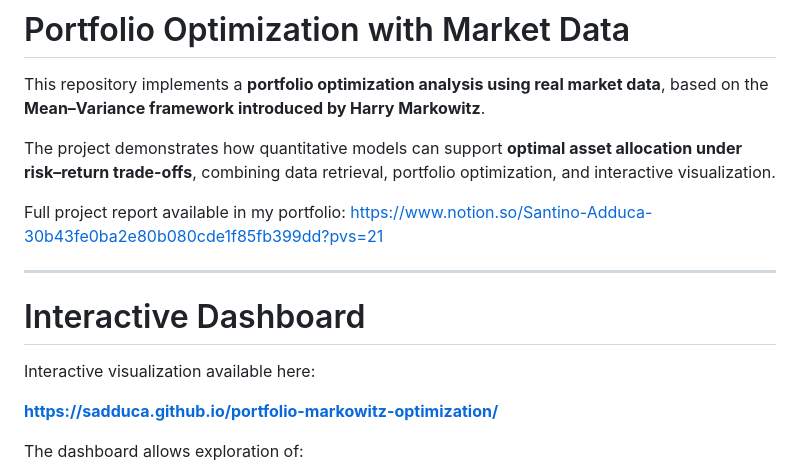
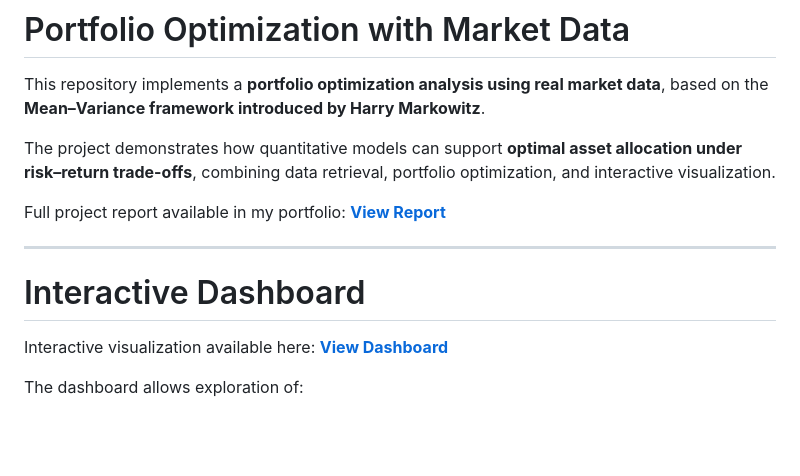
Before and after one commit to sadduca/portfolio-markowitz-optimization, a Markdown page: README.md, the part around the change. Rendered like a GitHub page; blank space fills up the shorter version.

```diff
--- a/README.md
+++ b/README.md
@@ -4,16 +4,13 @@ This repository implements a **portfolio optimization analysis using real market
 
 The project demonstrates how quantitative models can support **optimal asset allocation under risk–return trade-offs**, combining data retrieval, portfolio optimization, and interactive visualization.
 
-Full project report available in my portfolio:
-[https://www.notion.so/Santino-Adduca-30b43fe0ba2e80b080cde1f85fb399dd?pvs=21](https://www.notion.so/Santino-Adduca-30b43fe0ba2e80b080cde1f85fb399dd?pvs=21)
+Full project report available in my portfolio: **[View Report](https://www.notion.so/Data-Driven-Portfolio-Optimization-32143fe0ba2e80ce8106d4fa676ad3f2)**
 
 ---
 
 # Interactive Dashboard
 
-Interactive visualization available here:
-
-**[https://sadduca.github.io/portfolio-markowitz-optimization/](https://sadduca.github.io/portfolio-markowitz-optimization/)**
+Interactive visualization available here: **[View Dashboard](https://sadduca.github.io/portfolio-markowitz-optimization/)**
 
 The dashboard allows exploration of:
 
```
